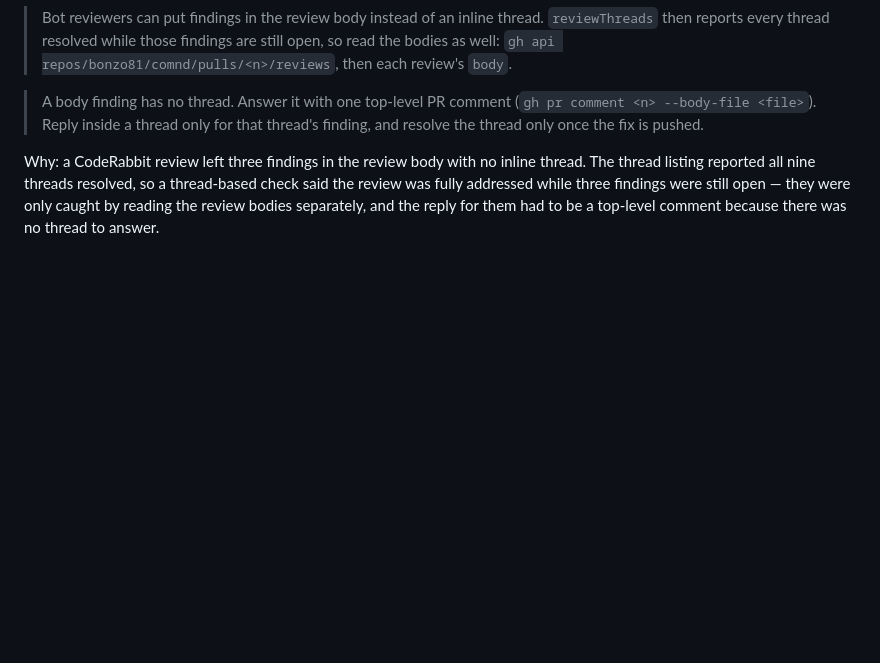
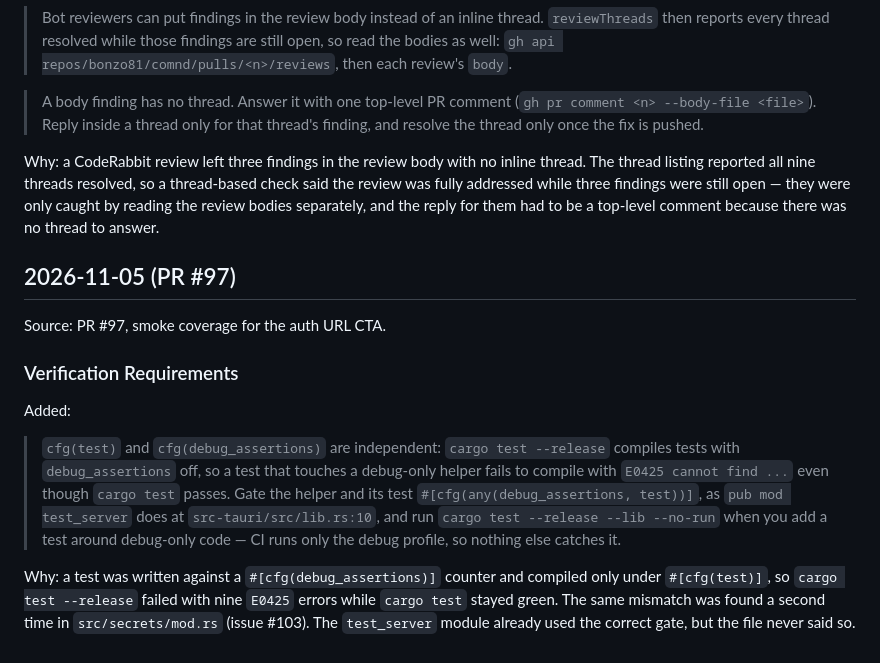
Before and after one commit to bonzo81/comnd, a Markdown page: docs/guidance-patches.md, the part around the change. GitHub-like rendering; blank space fills up the shorter version.

Commit message:
docs(agents): record the cfg(test) vs debug_assertions rule
A test compiled under cfg(test) referenced debug-only helpers, so
cargo test --release failed with E0425 because debug_assertions is off in
that profile. CI runs only the debug profile, so nothing caught it, and the
same mismatch turned up twice in one session (PR #97 and issue #103).

Record the any(debug_assertions, test) gate, point at the test_server
precedent, and name the command that reproduces the failure. Log the patch
in docs/guidance-patches.md.

Co-authored-by: Copilot App <223556219+Copilot@users.noreply.github.com>

```diff
--- a/docs/guidance-patches.md
+++ b/docs/guidance-patches.md
@@ -119,3 +119,26 @@ thread-based check said the review was fully addressed while three findings
 were still open — they were only caught by reading the review bodies
 separately, and the reply for them had to be a top-level comment because there
 was no thread to answer.
+
+## 2026-11-05 (PR #97)
+
+Source: PR #97, smoke coverage for the auth URL CTA.
+
+### Verification Requirements
+
+Added:
+
+> `cfg(test)` and `cfg(debug_assertions)` are independent: `cargo test --release`
+> compiles tests with `debug_assertions` off, so a test that touches a
+> debug-only helper fails to compile with `E0425 cannot find ...` even though
+> `cargo test` passes. Gate the helper and its test
+> `#[cfg(any(debug_assertions, test))]`, as `pub mod test_server` does at
+> `src-tauri/src/lib.rs:10`, and run `cargo test --release --lib --no-run` when
+> you add a test around debug-only code — CI runs only the debug profile, so
+> nothing else catches it.
+
+Why: a test was written against a `#[cfg(debug_assertions)]` counter and
+compiled only under `#[cfg(test)]`, so `cargo test --release` failed with nine
+`E0425` errors while `cargo test` stayed green. The same mismatch was found a
+second time in `src/secrets/mod.rs` (issue #103). The `test_server` module
+already used the correct gate, but the file never said so.
```
Also changed, not shown: AGENTS.md (+2 -1 lines).
